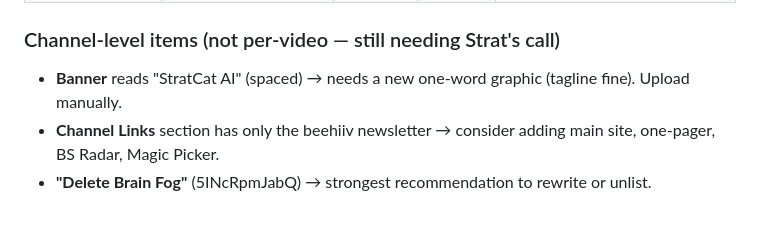
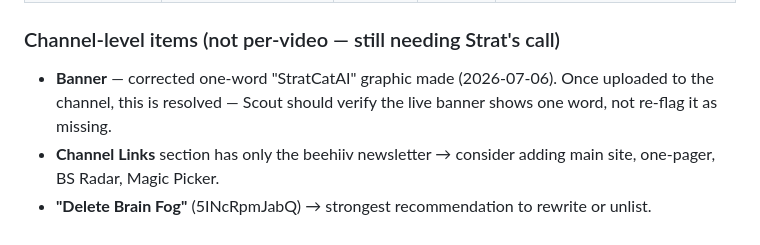
Before and after one commit to stratcatai/StratCatAI, a Markdown page: SCOUT-audit-ledger.md, the part around the change. GitHub-like rendering.

Commit message:
Mark Scout ledger banner item as resolved (corrected graphic made)
Co-Authored-By: Claude Opus 4.8 <noreply@anthropic.com>

```diff
--- a/SCOUT-audit-ledger.md
+++ b/SCOUT-audit-ledger.md
@@ -42,6 +42,6 @@ _First run: 2026-07-06 — all 12 videos + channel shell audited._
 | pezzS1e00bA | 1000 Subs in 30 Days? | 2026-07-06 | OPEN | Added #Shorts. OPEN only for the shared 30-day-test link standardization. |
 
 ### Channel-level items (not per-video — still needing Strat's call)
-- **Banner** reads "StratCat AI" (spaced) → needs a new one-word graphic (tagline fine). Upload manually.
+- **Banner** — corrected one-word "StratCatAI" graphic made (2026-07-06). Once uploaded to the channel, this is resolved — Scout should verify the live banner shows one word, not re-flag it as missing.
 - **Channel Links** section has only the beehiiv newsletter → consider adding main site, one-pager, BS Radar, Magic Picker.
 - **"Delete Brain Fog"** (5INcRpmJabQ) → strongest recommendation to rewrite or unlist.
```
